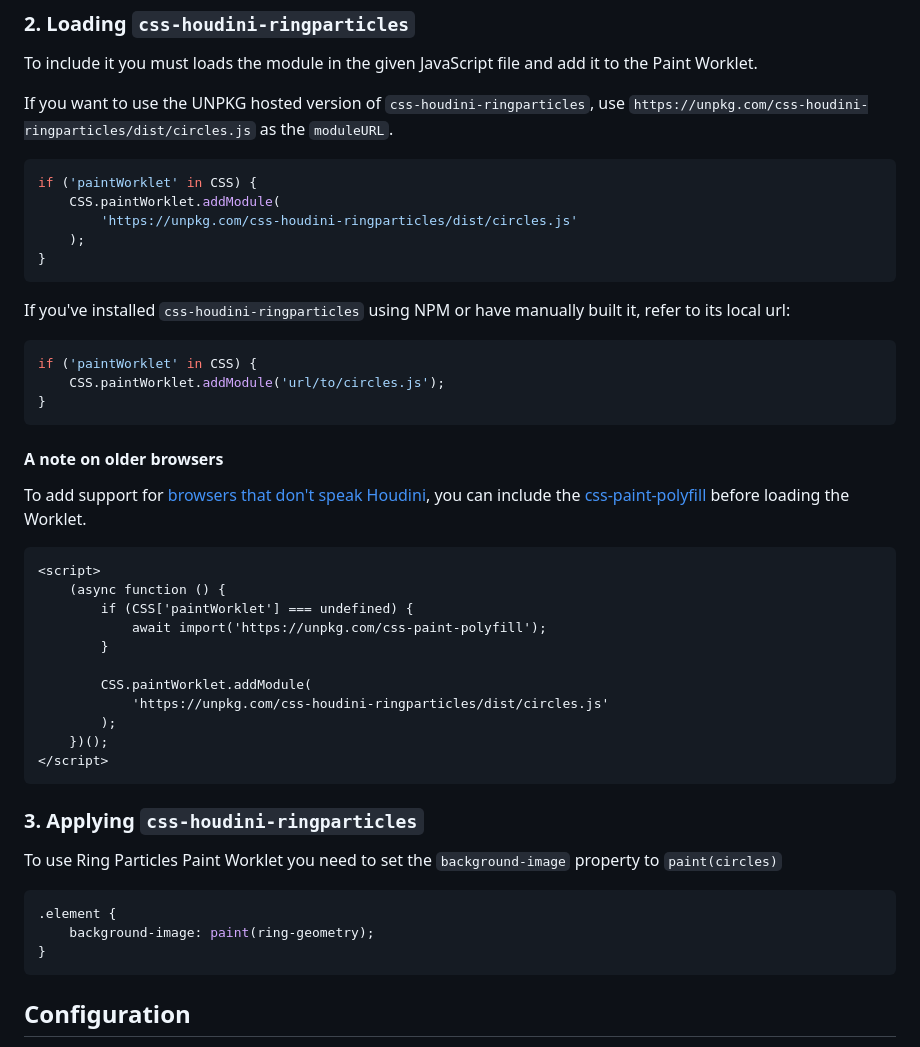
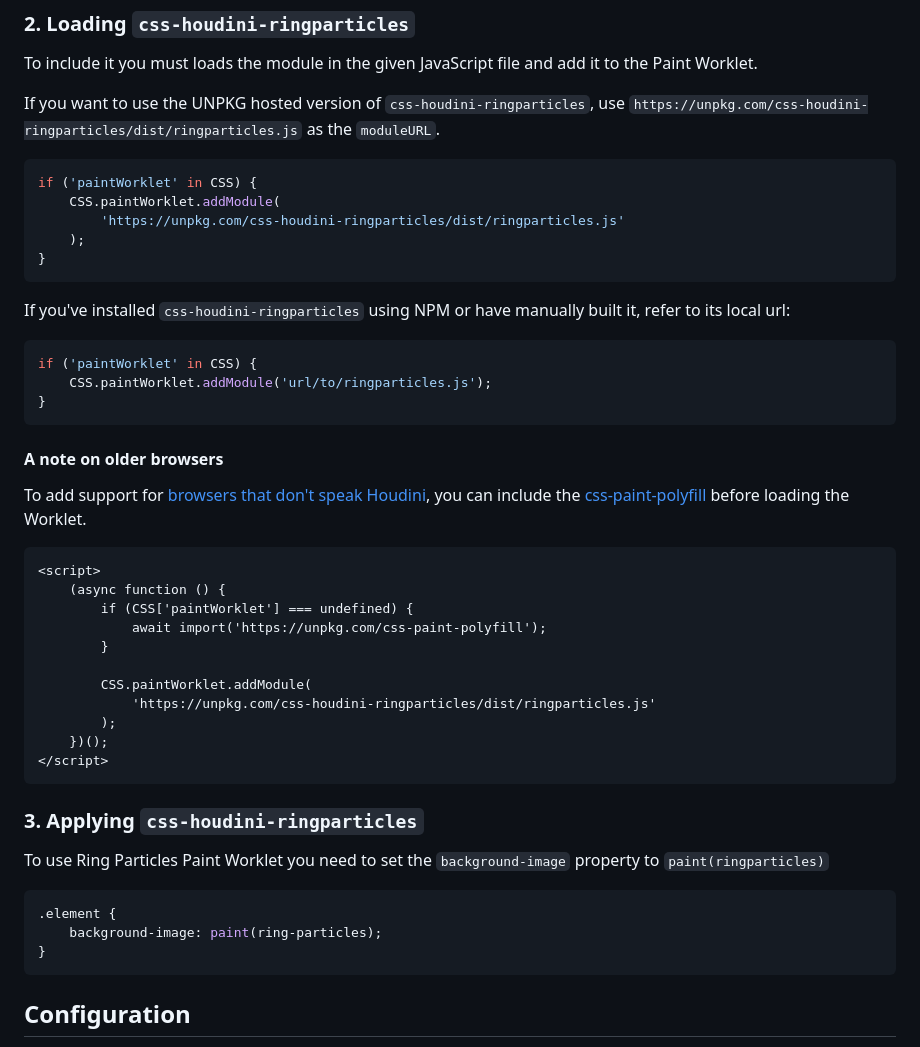
Before and after one commit to bramus/css-houdini-ringparticles, a Markdown page: README.md, the part around the change. GitHub-like rendering.

````diff
--- a/README.md
+++ b/README.md
@@ -34,12 +34,12 @@ You'll find the built file in the `./dist` folder.
 
 To include it you must loads the module in the given JavaScript file and add it to the Paint Worklet.
 
-If you want to use the UNPKG hosted version of `css-houdini-ringparticles`, use `https://unpkg.com/css-houdini-ringparticles/dist/circles.js` as the `moduleURL`.
+If you want to use the UNPKG hosted version of `css-houdini-ringparticles`, use `https://unpkg.com/css-houdini-ringparticles/dist/ringparticles.js` as the `moduleURL`.
 
 ```js
 if ('paintWorklet' in CSS) {
 	CSS.paintWorklet.addModule(
-		'https://unpkg.com/css-houdini-ringparticles/dist/circles.js'
+		'https://unpkg.com/css-houdini-ringparticles/dist/ringparticles.js'
 	);
 }
 ```
@@ -48,7 +48,7 @@ If you've installed `css-houdini-ringparticles` using NPM or have manually built
 
 ```js
 if ('paintWorklet' in CSS) {
-	CSS.paintWorklet.addModule('url/to/circles.js');
+	CSS.paintWorklet.addModule('url/to/ringparticles.js');
 }
 ```
 
@@ -64,7 +64,7 @@ To add support for [browsers that don't speak Houdini](https://ishoudinireadyyet
 		}
 
 		CSS.paintWorklet.addModule(
-			'https://unpkg.com/css-houdini-ringparticles/dist/circles.js'
+			'https://unpkg.com/css-houdini-ringparticles/dist/ringparticles.js'
 		);
 	})();
 </script>
@@ -72,11 +72,11 @@ To add support for [browsers that don't speak Houdini](https://ishoudinireadyyet
 
 ### 3. Applying `css-houdini-ringparticles`
 
-To use Ring Particles Paint Worklet you need to set the `background-image` property to `paint(circles)`
+To use Ring Particles Paint Worklet you need to set the `background-image` property to `paint(ringparticles)`
 
 ```css
 .element {
-	background-image: paint(ring-geometry);
+	background-image: paint(ring-particles);
 }
 ```
 
````
